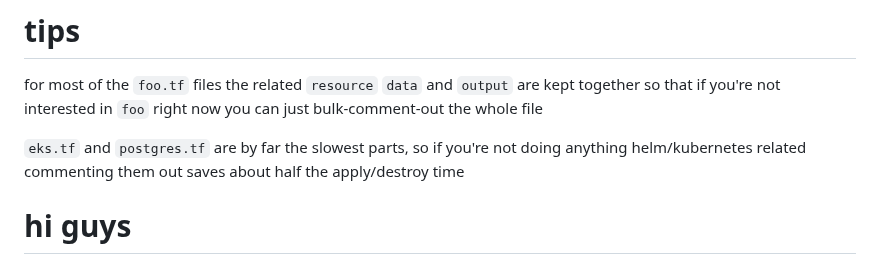
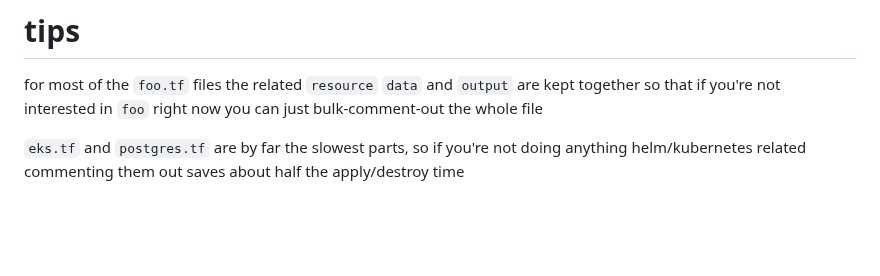
Before and after one commit to jbartus/netbox-lab, a Markdown page: README.md, the part around the change. Rendered like a GitHub page; blank space fills up the shorter version.

Commit message:
always roll forward

```diff
--- a/README.md
+++ b/README.md
@@ -95,6 +95,3 @@ terraform destroy
 for most of the `foo.tf` files the related `resource` `data` and `output` are kept together so that if you're not interested in `foo` right now you can just bulk-comment-out the whole file
 
 `eks.tf` and `postgres.tf` are by far the slowest parts, so if you're not doing anything helm/kubernetes related commenting them out saves about half the apply/destroy time
-
-
-# hi guys
```
